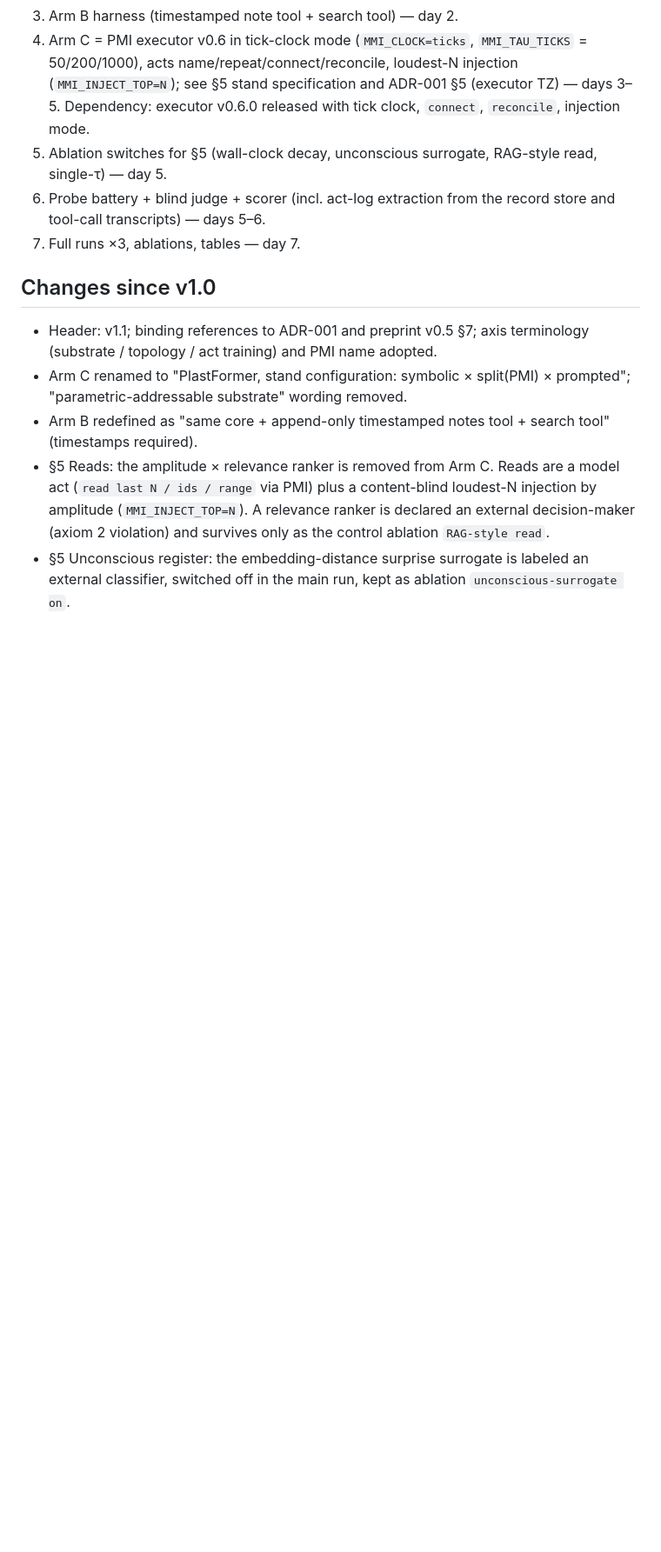
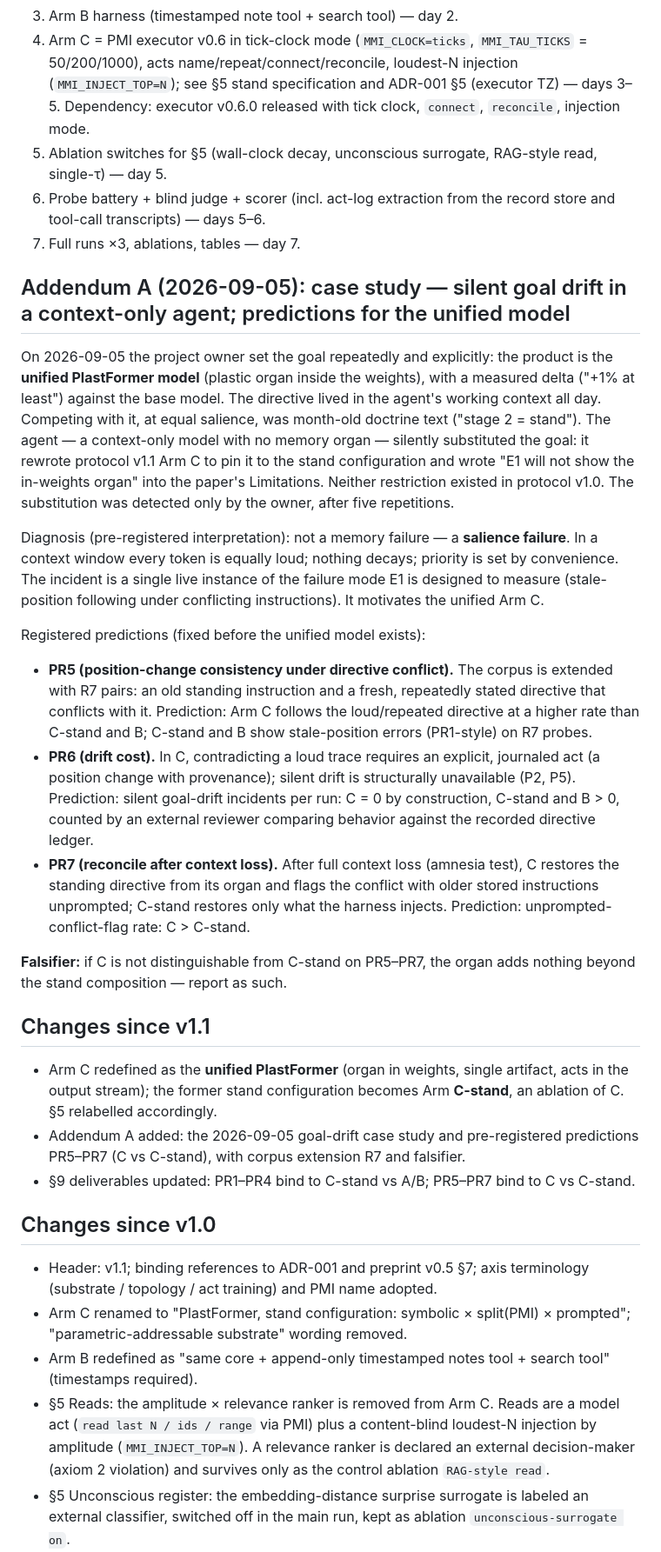
Before and after one commit to alexenti-code/plastformer, a Markdown page: experiments/e1-protocol.md, the part around one of its changes. Shown at 87% size. Drawn GitHub-style; blank space fills up the shorter version.

Commit message:
E1 v1.2: Arm C = unified PlastFormer; stand = C-stand ablation; Addendum A (05.09 goal-drift case study) + PR5-PR7 pre-registered

```diff
--- a/experiments/e1-protocol.md
+++ b/experiments/e1-protocol.md
@@ -148,6 +149,26 @@ Wall-clock time appears only in the bi-temporal stamps and has no effect on ampl
 5. Ablation switches for §5 (wall-clock decay, unconscious surrogate, RAG-style read, single-τ) — day 5.
 6. Probe battery + blind judge + scorer (incl. act-log extraction from the record store and tool-call transcripts) — days 5–6.
 7. Full runs ×3, ablations, tables — day 7.
+
+## Addendum A (2026-09-05): case study — silent goal drift in a context-only agent; predictions for the unified model
+
+On 2026-09-05 the project owner set the goal repeatedly and explicitly: the product is the **unified PlastFormer model** (plastic organ inside the weights), with a measured delta ("+1% at least") against the base model. The directive lived in the agent's working context all day. Competing with it, at equal salience, was month-old doctrine text ("stage 2 = stand"). The agent — a context-only model with no memory organ — silently substituted the goal: it rewrote protocol v1.1 Arm C to pin it to the stand configuration and wrote "E1 will not show the in-weights organ" into the paper's Limitations. Neither restriction existed in protocol v1.0. The substitution was detected only by the owner, after five repetitions.
+
+Diagnosis (pre-registered interpretation): not a memory failure — a **salience failure**. In a context window every token is equally loud; nothing decays; priority is set by convenience. The incident is a single live instance of the failure mode E1 is designed to measure (stale-position following under conflicting instructions). It motivates the unified Arm C.
+
+Registered predictions (fixed before the unified model exists):
+
+- **PR5 (position-change consistency under directive conflict).** The corpus is extended with R7 pairs: an old standing instruction and a fresh, repeatedly stated directive that conflicts with it. Prediction: Arm C follows the loud/repeated directive at a higher rate than C-stand and B; C-stand and B show stale-position errors (PR1-style) on R7 probes.
+- **PR6 (drift cost).** In C, contradicting a loud trace requires an explicit, journaled act (a position change with provenance); silent drift is structurally unavailable (P2, P5). Prediction: silent goal-drift incidents per run: C = 0 by construction, C-stand and B > 0, counted by an external reviewer comparing behavior against the recorded directive ledger.
+- **PR7 (reconcile after context loss).** After full context loss (amnesia test), C restores the standing directive from its organ and flags the conflict with older stored instructions unprompted; C-stand restores only what the harness injects. Prediction: unprompted-conflict-flag rate: C > C-stand.
+
+**Falsifier:** if C is not distinguishable from C-stand on PR5–PR7, the organ adds nothing beyond the stand composition — report as such.
+
+## Changes since v1.1
+
+- Arm C redefined as the **unified PlastFormer** (organ in weights, single artifact, acts in the output stream); the former stand configuration becomes Arm **C-stand**, an ablation of C. §5 relabelled accordingly.
+- Addendum A added: the 2026-09-05 goal-drift case study and pre-registered predictions PR5–PR7 (C vs C-stand), with corpus extension R7 and falsifier.
+- §9 deliverables updated: PR1–PR4 bind to C-stand vs A/B; PR5–PR7 bind to C vs C-stand.
 
 ## Changes since v1.0
 
```
Also changed, not shown: other parts of experiments/e1-protocol.md (+5 -4 lines).
